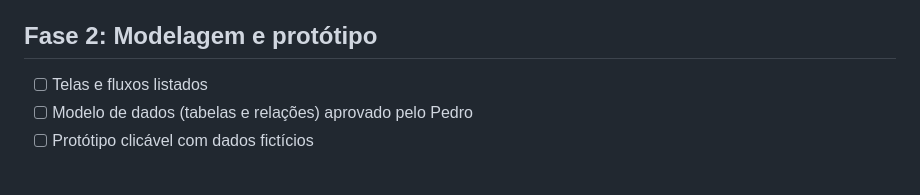
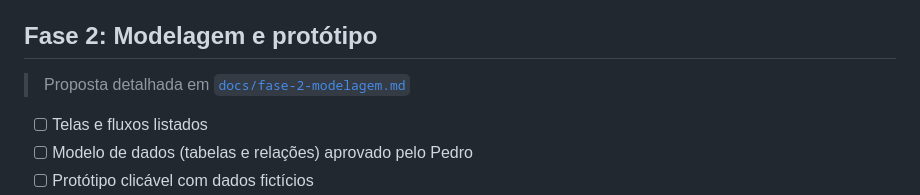
Before and after one commit to phonorio1107/alineantunesdecora, a Markdown page: PROJETO.md, the part around the change. Drawn GitHub-style; blank space fills up the shorter version.

```diff
--- a/PROJETO.md
+++ b/PROJETO.md
@@ -54,6 +54,8 @@ _(registro das escolhas do Pedro, para nenhum chat perguntar de novo)_
 - [x] Contrato e 50% do setup: **dispensado** (28/10/2026). Justificativa do Pedro: cliente piloto é a mãe dele, sem cobrança.
 
 ## Fase 2: Modelagem e protótipo
+> Proposta detalhada em [`docs/fase-2-modelagem.md`](docs/fase-2-modelagem.md)
+
 - [ ] Telas e fluxos listados
 - [ ] Modelo de dados (tabelas e relações) aprovado pelo Pedro
 - [ ] Protótipo clicável com dados fictícios
```
Also changed, not shown: docs/fase-2-modelagem.md (added, +77 -0 lines).
